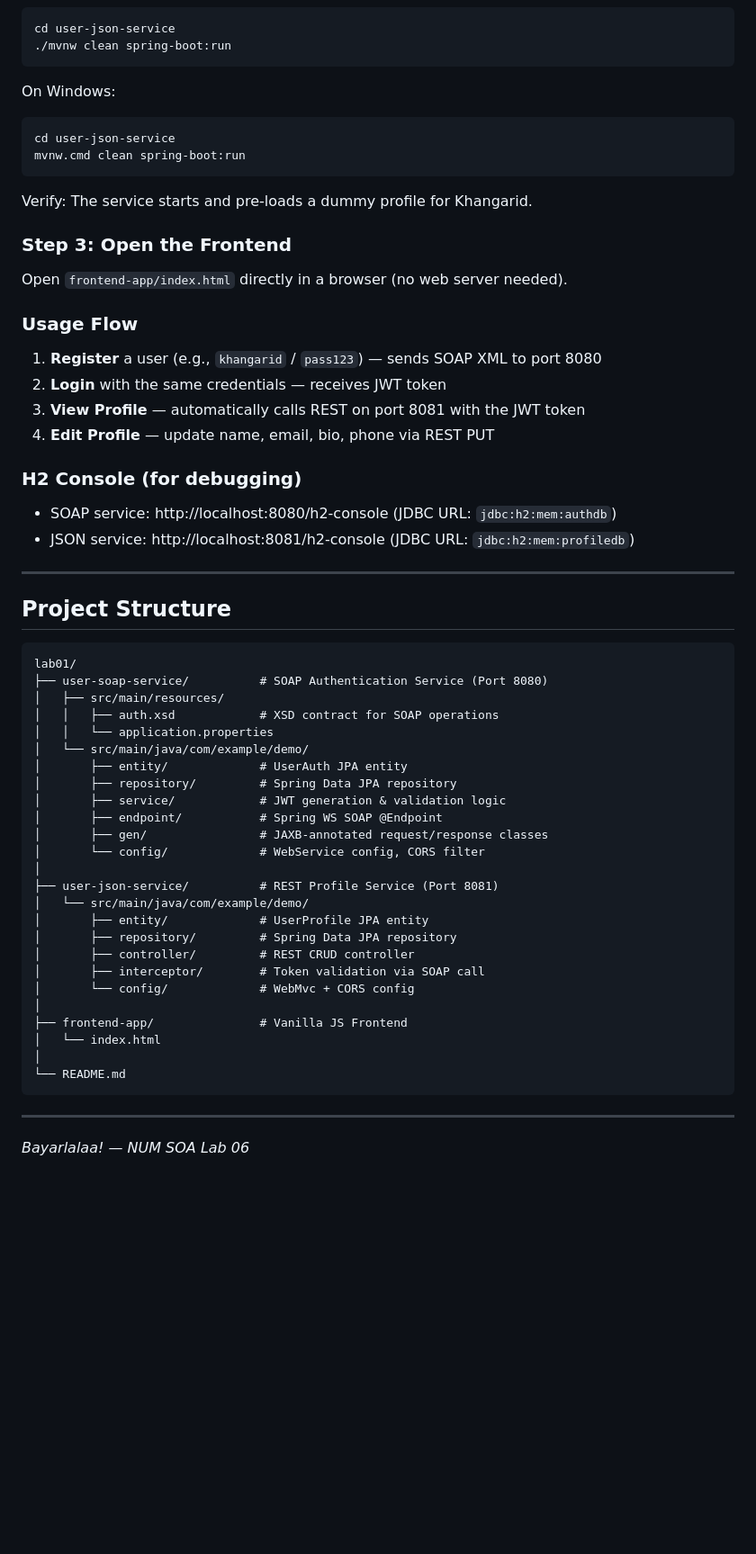
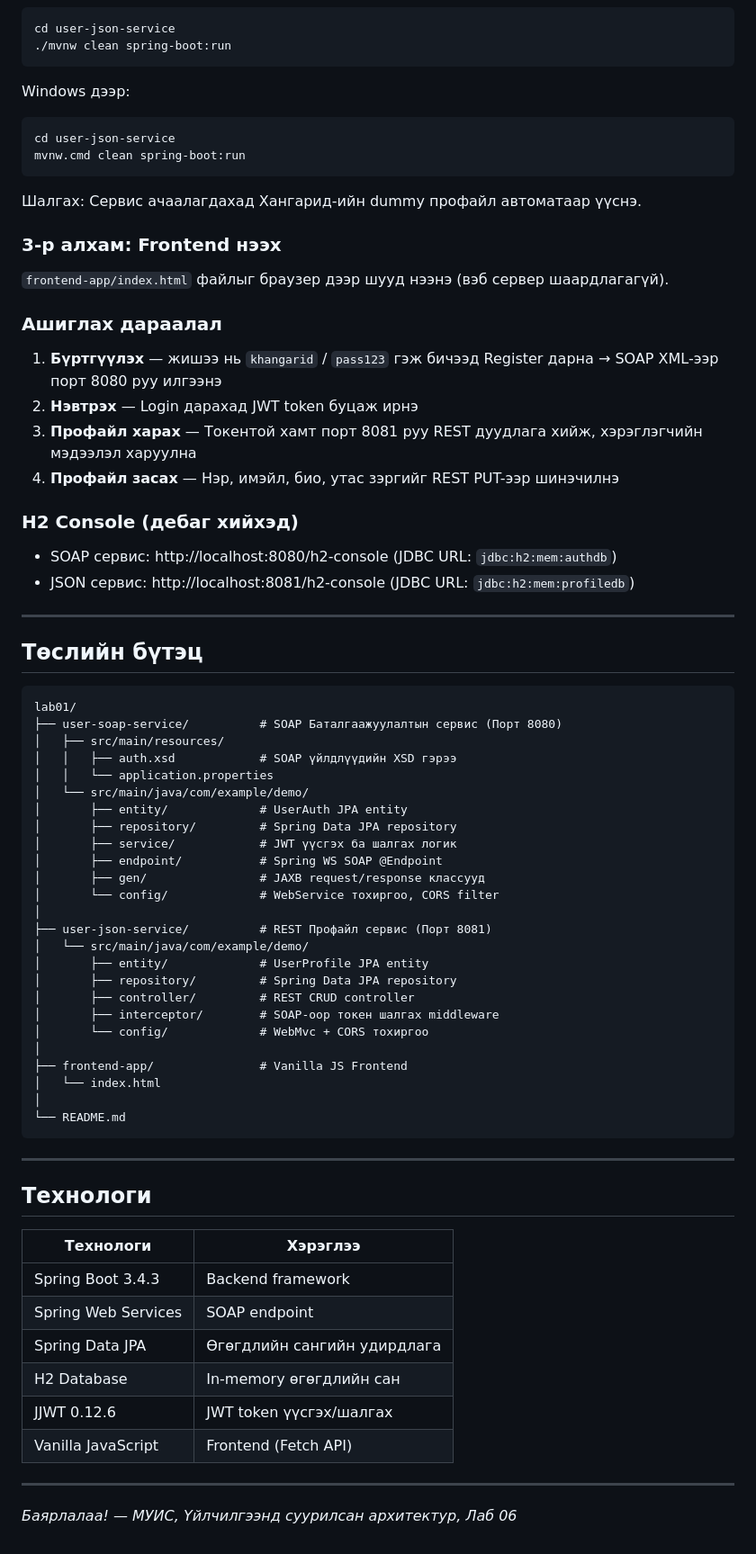
Before and after one commit to Khangarido/soa-lab06-khangarid, a Markdown page: README.md, the part around one of its changes. Shown at 90% size. Rendered like a GitHub page; blank space fills up the shorter version.

````diff
--- a/README.md
+++ b/README.md
@@ -78,55 +79,55 @@ cd user-json-service
 ./mvnw clean spring-boot:run
 ```
 
-On Windows:
+Windows дээр:
 ```cmd
 cd user-json-service
 mvnw.cmd clean spring-boot:run
 ```
 
-Verify: The service starts and pre-loads a dummy profile for Khangarid.
+Шалгах: Сервис ачаалагдахад Хангарид-ийн dummy профайл автоматаар үүснэ.
 
-### Step 3: Open the Frontend
+### 3-р алхам: Frontend нээх
 
-Open `frontend-app/index.html` directly in a browser (no web server needed).
+`frontend-app/index.html` файлыг браузер дээр шууд нээнэ (вэб сервер шаардлагагүй).
 
-### Usage Flow
+### Ашиглах дараалал
 
-1. **Register** a user (e.g., `khangarid` / `pass123`) — sends SOAP XML to port 8080
-2. **Login** with the same credentials — receives JWT token
-3. **View Profile** — automatically calls REST on port 8081 with the JWT token
-4. **Edit Profile** — update name, email, bio, phone via REST PUT
+1. **Бүртгүүлэх** — жишээ нь `khangarid` / `pass123` гэж бичээд Register дарна → SOAP XML-ээр порт 8080 руу илгээнэ
+2. **Нэвтрэх** — Login дарахад JWT token буцаж ирнэ
+3. **Профайл харах** — Токентой хамт порт 8081 руу REST дуудлага хийж, хэрэглэгчийн мэдээлэл харуулна
+4. **Профайл засах** — Нэр, имэйл, био, утас зэргийг REST PUT-ээр шинэчилнэ
 
-### H2 Console (for debugging)
+### H2 Console (дебаг хийхэд)
 
-- SOAP service: http://localhost:8080/h2-console (JDBC URL: `jdbc:h2:mem:authdb`)
-- JSON service: http://localhost:8081/h2-console (JDBC URL: `jdbc:h2:mem:profiledb`)
+- SOAP сервис: http://localhost:8080/h2-console (JDBC URL: `jdbc:h2:mem:authdb`)
+- JSON сервис: http://localhost:8081/h2-console (JDBC URL: `jdbc:h2:mem:profiledb`)
 
 ---
 
-## Project Structure
+## Төслийн бүтэц
 
 ```
 lab01/
-├── user-soap-service/          # SOAP Authentication Service (Port 8080)
+├── user-soap-service/          # SOAP Баталгаажуулалтын сервис (Порт 8080)
 │   ├── src/main/resources/
-│   │   ├── auth.xsd            # XSD contract for SOAP operations
+│   │   ├── auth.xsd            # SOAP үйлдлүүдийн XSD гэрээ
 │   │   └── application.properties
 │   └── src/main/java/com/example/demo/
 │       ├── entity/             # UserAuth JPA entity
 │       ├── repository/         # Spring Data JPA repository
-│       ├── service/            # JWT generation & validation logic
+│       ├── service/            # JWT үүсгэх ба шалгах логик
 │       ├── endpoint/           # Spring WS SOAP @Endpoint
-│       ├── gen/                # JAXB-annotated request/response classes
-│       └── config/             # WebService config, CORS filter
+│       ├── gen/                # JAXB request/response классууд
+│       └── config/             # WebService тохиргоо, CORS filter
 │
-├── user-json-service/          # REST Profile Service (Port 8081)
+├── user-json-service/          # REST Профайл сервис (Порт 8081)
 │   └── src/main/java/com/example/demo/
 │       ├── entity/             # UserProfile JPA entity
 │       ├── repository/         # Spring Data JPA repository
 │       ├── controller/         # REST CRUD controller
-│       ├── interceptor/        # Token validation via SOAP call
-│       └── config/             # WebMvc + CORS config
+│       ├── interceptor/        # SOAP-оор токен шалгах middleware
+│       └── config/             # WebMvc + CORS тохиргоо
 │
 ├── frontend-app/               # Vanilla JS Frontend
 │   └── index.html
@@ -136,4 +137,17 @@ lab01/
 
 ---
 
-*Bayarlalaa! — NUM SOA Lab 06*
+## Технологи
+
+| Технологи | Хэрэглээ |
+|-----------|---------|
+| Spring Boot 3.4.3 | Backend framework |
+| Spring Web Services | SOAP endpoint |
+| Spring Data JPA | Өгөгдлийн сангийн удирдлага |
+| H2 Database | In-memory өгөгдлийн сан |
+| JJWT 0.12.6 | JWT token үүсгэх/шалгах |
+| Vanilla JavaScript | Frontend (Fetch API) |
+
+---
+
+*Баярлалаа! — МУИС, Үйлчилгээнд суурилсан архитектур, Лаб 06*
````
Also changed, not shown: other parts of README.md (+31 -30 lines).
